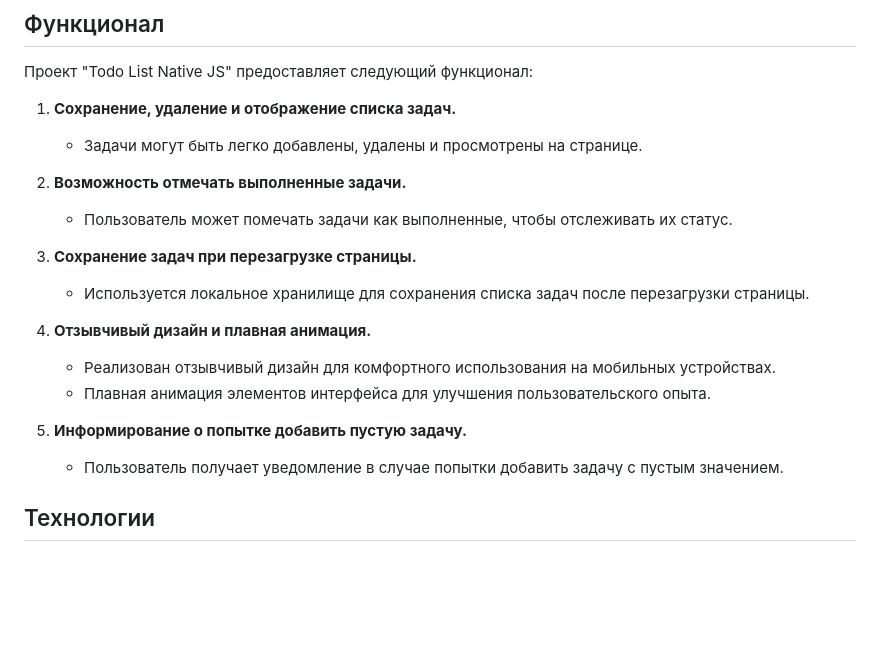
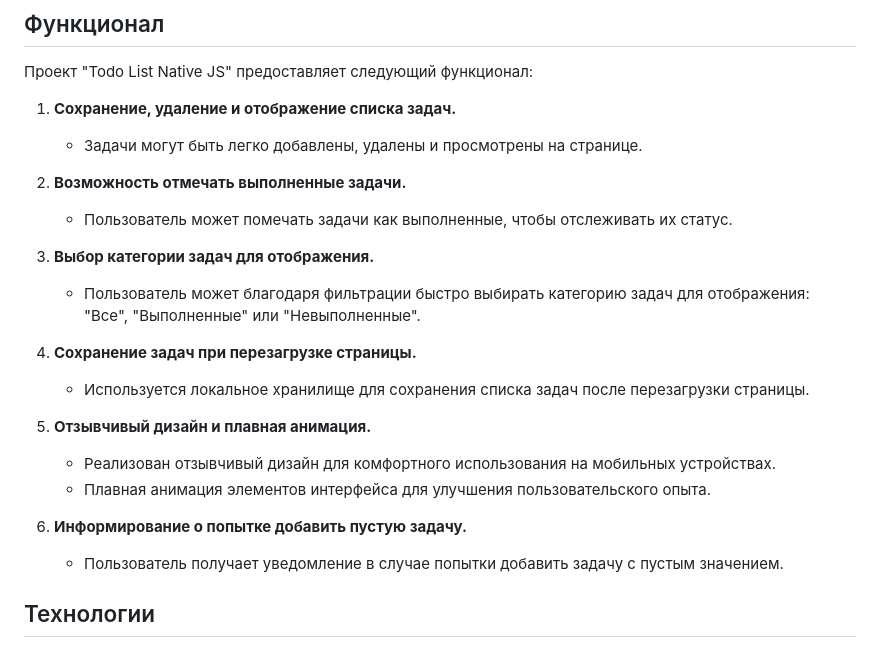
Before and after one commit to spetrosyan94/todo-list-nativejs, a Markdown page: README.md, the part around the change. Rendered like a GitHub page; blank space fills up the shorter version.

Commit message:
feat: обновлен readme.md

```diff
--- a/README.md
+++ b/README.md
@@ -20,14 +20,17 @@
 2. **Возможность отмечать выполненные задачи.**
    - Пользователь может помечать задачи как выполненные, чтобы отслеживать их статус.
 
-3. **Сохранение задач при перезагрузке страницы.**
+3. **Выбор категории задач для отображения.**
+   - Пользователь может благодаря фильтрации быстро выбирать категорию задач для отображения: "Все", "Выполненные" или "Невыполненные".
+
+4. **Сохранение задач при перезагрузке страницы.**
    - Используется локальное хранилище для сохранения списка задач после перезагрузки страницы.
 
-4. **Отзывчивый дизайн и плавная анимация.**
+5. **Отзывчивый дизайн и плавная анимация.**
    - Реализован отзывчивый дизайн для комфортного использования на мобильных устройствах.
    - Плавная анимация элементов интерфейса для улучшения пользовательского опыта.
 
-5. **Информирование о попытке добавить пустую задачу.**
+6. **Информирование о попытке добавить пустую задачу.**
    - Пользователь получает уведомление в случае попытки добавить задачу с пустым значением.
 
 ## Технологии
```
